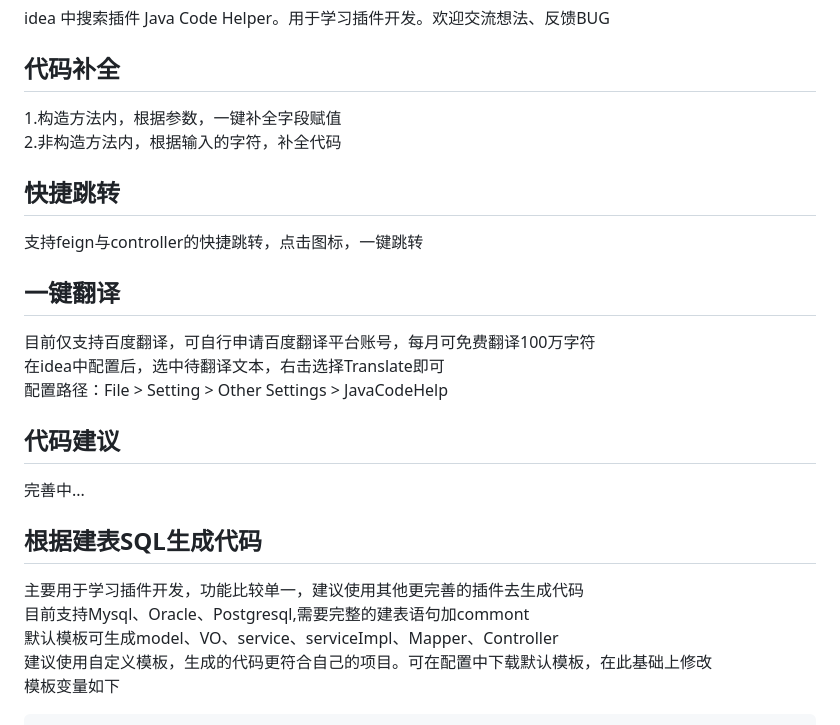
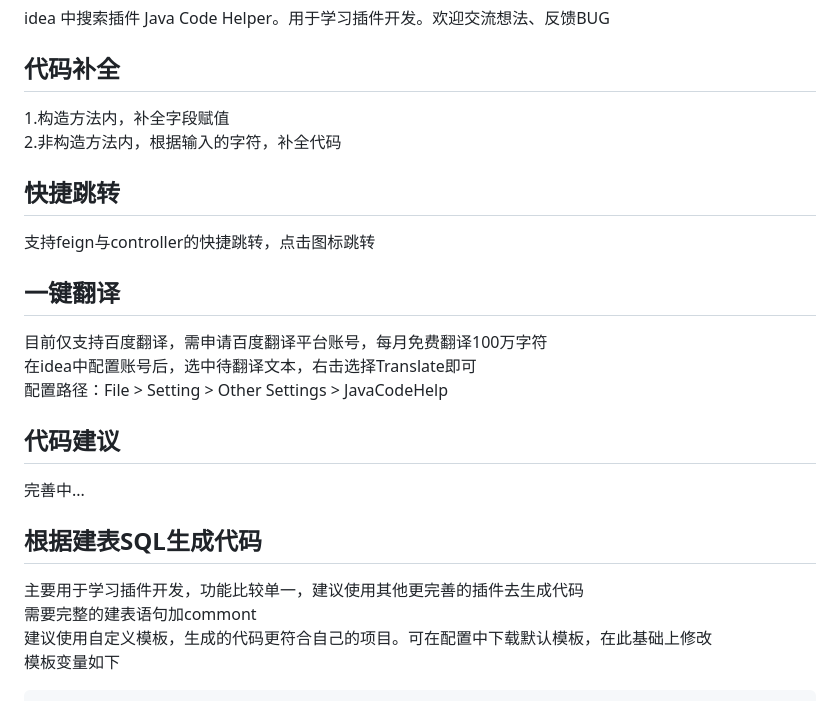
Before and after one commit to zhanglinfeng1/javaCodeHelper, a Markdown page: README.md, the part around the change. Rendered like a GitHub page.

Commit message:
更改描述

```diff
--- a/README.md
+++ b/README.md
@@ -2,15 +2,15 @@
 idea 中搜索插件 Java Code Helper。用于学习插件开发。欢迎交流想法、反馈BUG
 
 ## 代码补全
-1.构造方法内，根据参数，一键补全字段赋值<br />
+1.构造方法内，补全字段赋值<br />
 2.非构造方法内，根据输入的字符，补全代码<br />
 
 ## 快捷跳转
-支持feign与controller的快捷跳转，点击图标，一键跳转
+支持feign与controller的快捷跳转，点击图标跳转
 
 ## 一键翻译
-目前仅支持百度翻译，可自行申请百度翻译平台账号，每月可免费翻译100万字符<br />
-在idea中配置后，选中待翻译文本，右击选择Translate即可<br />
+目前仅支持百度翻译，需申请百度翻译平台账号，每月免费翻译100万字符<br />
+在idea中配置账号后，选中待翻译文本，右击选择Translate即可<br />
 配置路径：File > Setting > Other Settings > JavaCodeHelp
 
 ## 代码建议
@@ -18,8 +18,7 @@ idea 中搜索插件 Java Code Helper。用于学习插件开发。欢迎交流
 
 ## 根据建表SQL生成代码
 主要用于学习插件开发，功能比较单一，建议使用其他更完善的插件去生成代码<br />
-目前支持Mysql、Oracle、Postgresql,需要完整的建表语句加commont<br />
-默认模板可生成model、VO、service、serviceImpl、Mapper、Controller<br />
+需要完整的建表语句加commont<br />
 建议使用自定义模板，生成的代码更符合自己的项目。可在配置中下载默认模板，在此基础上修改<br />
 模板变量如下<br />
 
```
